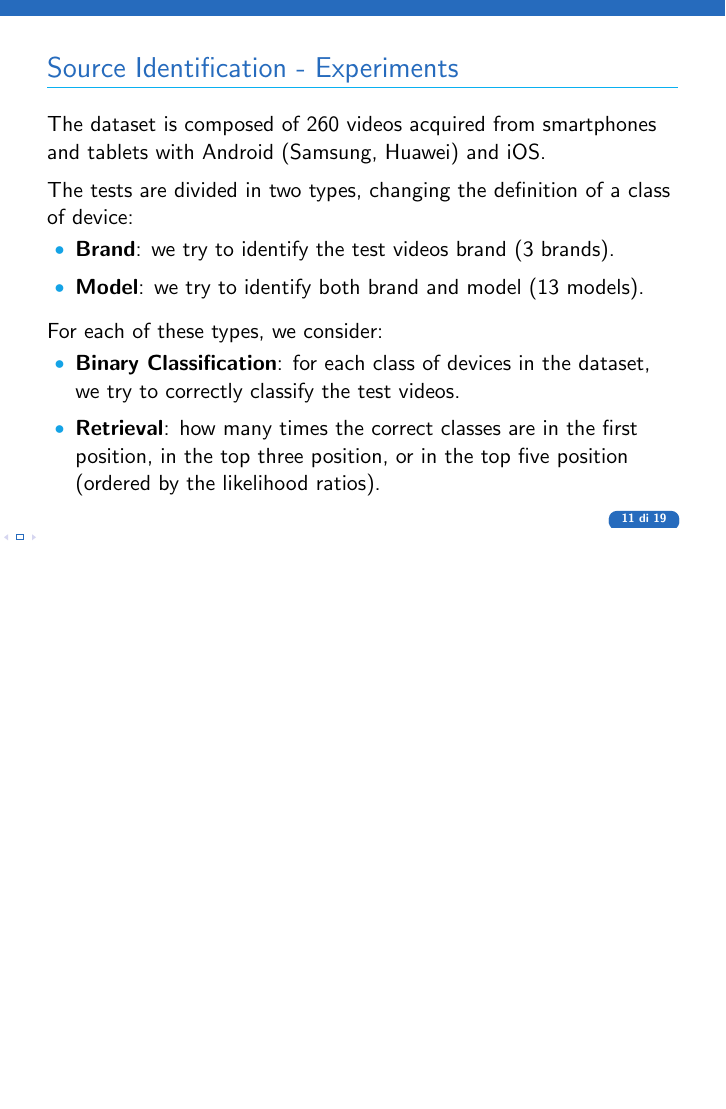
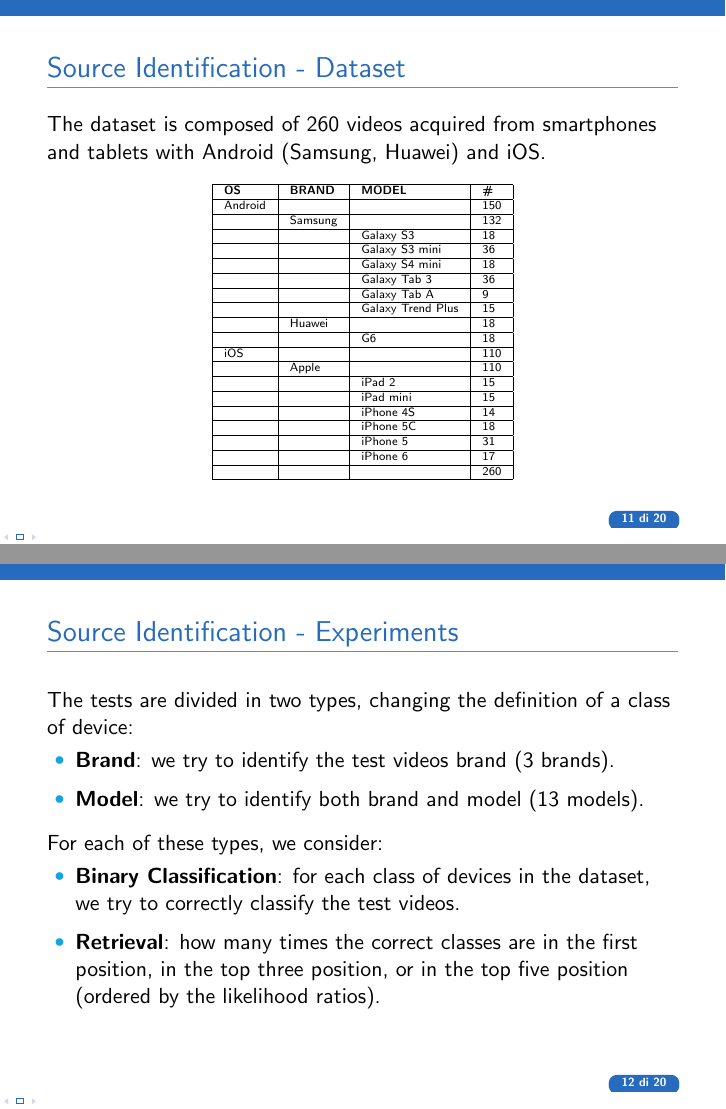
Before and after one commit to smeucci/Thesis, LaTeX slides (slides/slides.tex, which reads slides/main/contents.tex): page 13 of 24 before the commit and pages 13 and 14 of 25 after it, the two joined at a grey line, the shorter picture padded with empty space. Compiled offline with pdfLaTeX.

Commit message:
add dataset table

```diff
--- a/slides/main/contents.tex
+++ b/slides/main/contents.tex
@@ -225,8 +225,43 @@
 
 \end{tframe}
 
+\begin{tframe}{Source Identification - Dataset}
+
+The dataset is composed of 260 videos acquired from smartphones and tablets with Android (Samsung, Huawei) and iOS.
+
+\begin{tiny}
+\begin{table}[]
+\centering
+\begin{tabular}{|l|l|l|l|}
+\hline
+\textbf{OS}       & \textbf{BRAND}    & \textbf{MODEL}             & \textbf{\#}			 \\ \hline
+Android &         &                   & 150         \\ \hline
+        & Samsung &                   & 132         \\ \hline
+        &         & Galaxy S3         & 18          \\ \hline
+        &         & Galaxy S3 mini    & 36          \\ \hline
+        &         & Galaxy S4 mini    & 18          \\ \hline
+        &         & Galaxy Tab 3      & 36          \\ \hline
+        &         & Galaxy Tab A      & 9           \\ \hline
+        &         & Galaxy Trend Plus & 15          \\ \hline
+        & Huawei  &                   & 18          \\ \hline
+        &         & G6                & 18          \\ \hline
+iOS     &         &                   & 110         \\ \hline
+        & Apple   &                   & 110         \\ \hline
+        &         & iPad 2            & 15          \\ \hline
+        &         & iPad mini         & 15          \\ \hline
+        &         & iPhone 4S         & 14          \\ \hline
+        &         & iPhone 5C         & 18          \\ \hline
+        &         & iPhone 5          & 31          \\ \hline
+        &         & iPhone 6          & 17          \\ \hline
+        &         &                   & 260         \\ \hline
+
+\end{tabular}
+\end{table}
+\end{tiny}
+
+\end{tframe}
+
 \begin{tframe}{Source Identification - Experiments}
-The dataset is composed of 260 videos acquired from smartphones and tablets with Android (Samsung, Huawei) and iOS.
 \vspace{0.2cm}
 
 The tests are divided in two types, changing the definition of a class of device:
```
Also changed, not shown: slides/slides.pdf, 1 other file.
